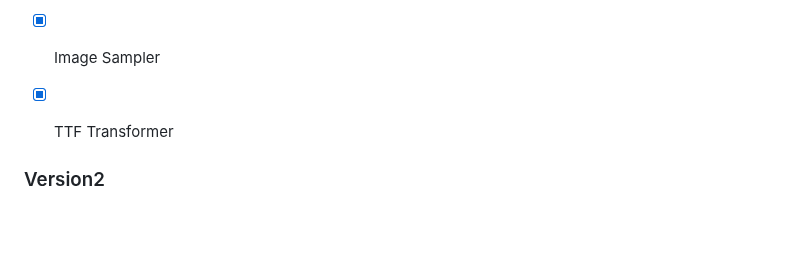
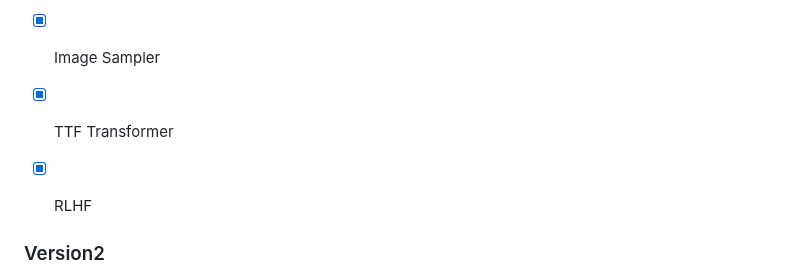
Before and after one commit to jungwonguk-up/KD-Font, a Markdown page: README.md, the part around the change. GitHub-like rendering; blank space fills up the shorter version.

```diff
--- a/README.md
+++ b/README.md
@@ -60,6 +60,7 @@
 - [x] ML Pipline, Backend
 - [x] Image Sampler
 - [x] TTF Transformer
+- [x] RLHF
 
 
 ### Version2
```
